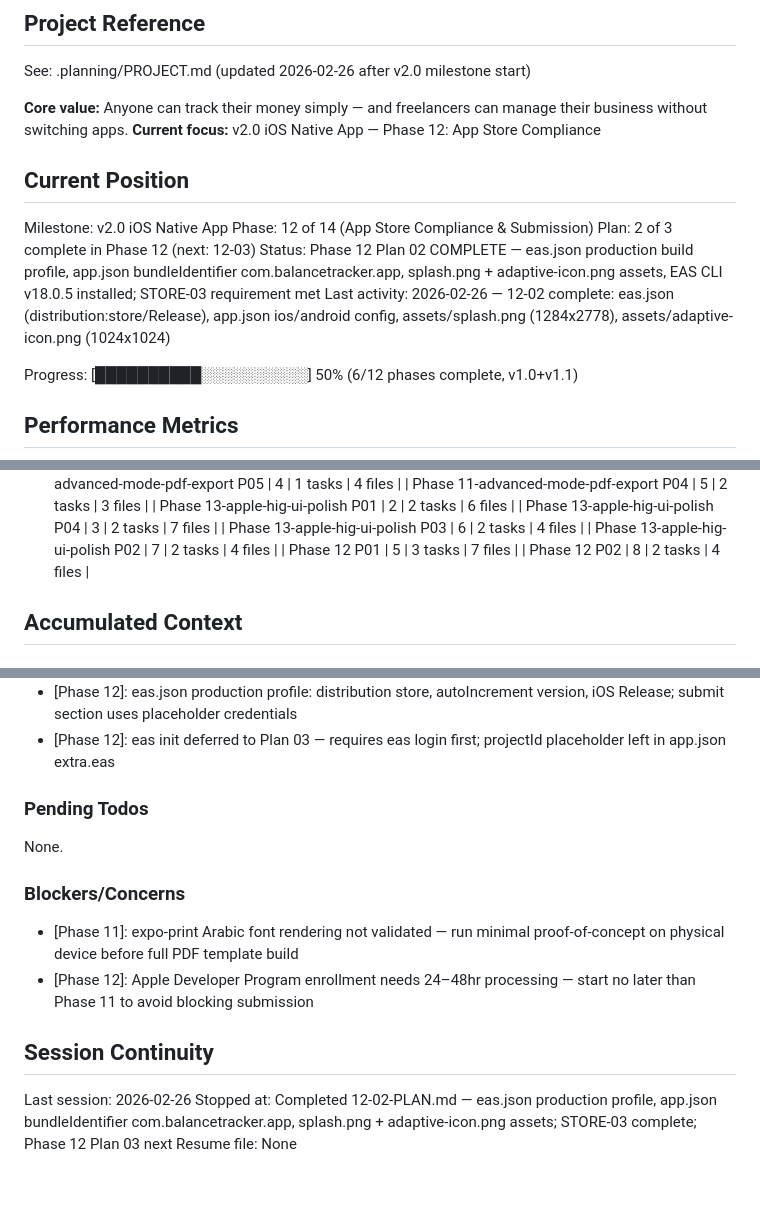
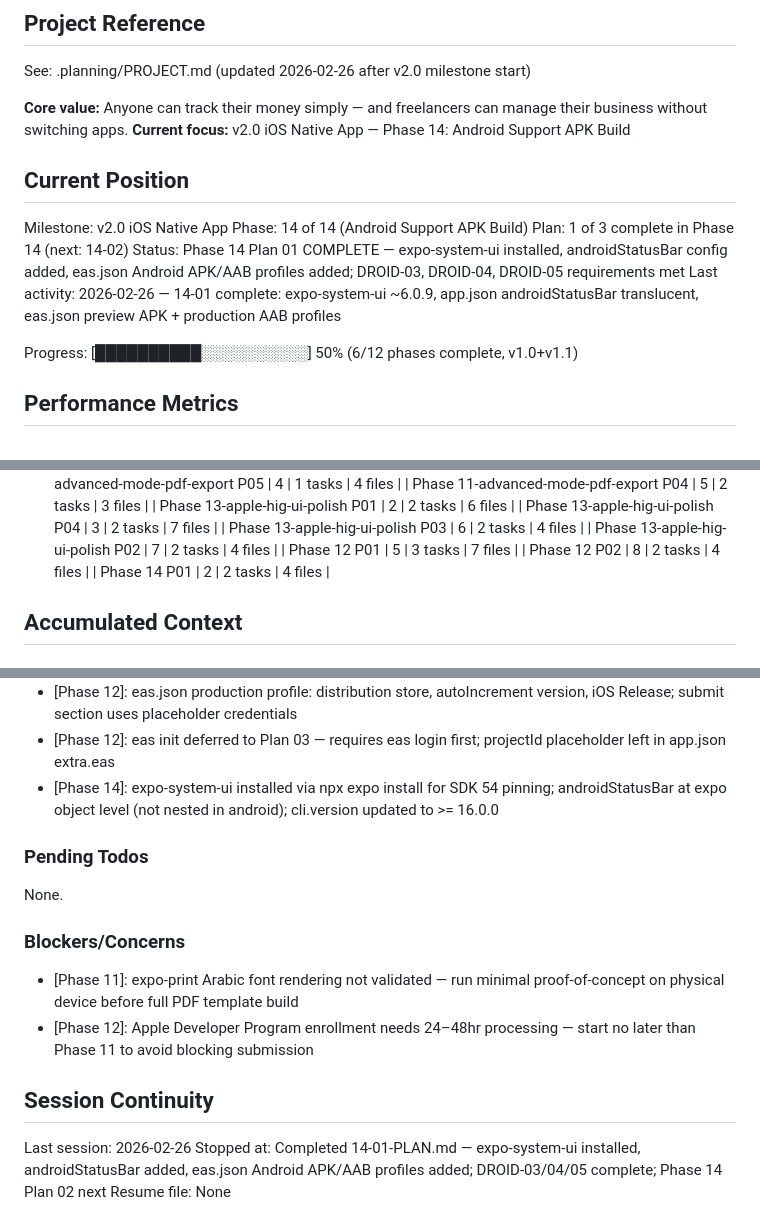
Before and after one commit to mohamed-arabi16/Balance-Tracker-APP, a Markdown page: .planning/STATE.md, 3 parts joined by grey strips. Drawn GitHub-style; blank space fills up the shorter version.

Commit message:
docs(14-01): complete Android support APK build plan summary
- expo-system-ui installed, androidStatusBar added to app.json
- eas.json Android APK/AAB profiles added, cli.version >= 16.0.0
- DROID-03, DROID-04, DROID-05 requirements met
- Phase 14 Plan 01 of 3 complete

Co-Authored-By: Claude Sonnet 4.6 <noreply@anthropic.com>

```diff
--- a/.planning/STATE.md
+++ b/.planning/STATE.md
@@ -5,15 +5,15 @@
 See: .planning/PROJECT.md (updated 2026-02-26 after v2.0 milestone start)
 
 **Core value:** Anyone can track their money simply — and freelancers can manage their business without switching apps.
-**Current focus:** v2.0 iOS Native App — Phase 12: App Store Compliance
+**Current focus:** v2.0 iOS Native App — Phase 14: Android Support APK Build
 
 ## Current Position
 
 Milestone: v2.0 iOS Native App
-Phase: 12 of 14 (App Store Compliance & Submission)
-Plan: 2 of 3 complete in Phase 12 (next: 12-03)
-Status: Phase 12 Plan 02 COMPLETE — eas.json production build profile, app.json bundleIdentifier com.balancetracker.app, splash.png + adaptive-icon.png assets, EAS CLI v18.0.5 installed; STORE-03 requirement met
-Last activity: 2026-02-26 — 12-02 complete: eas.json (distribution:store/Release), app.json ios/android config, assets/splash.png (1284x2778), assets/adaptive-icon.png (1024x1024)
+Phase: 14 of 14 (Android Support APK Build)
+Plan: 1 of 3 complete in Phase 14 (next: 14-02)
+Status: Phase 14 Plan 01 COMPLETE — expo-system-ui installed, androidStatusBar config added, eas.json Android APK/AAB profiles added; DROID-03, DROID-04, DROID-05 requirements met
+Last activity: 2026-02-26 — 14-01 complete: expo-system-ui ~6.0.9, app.json androidStatusBar translucent, eas.json preview APK + production AAB profiles
 
 Progress: [██████████░░░░░░░░░░] 50% (6/12 phases complete, v1.0+v1.1)
 
@@ -55,6 +55,7 @@ Progress: [██████████░░░░░░░░░░] 50% (6/
 | Phase 13-apple-hig-ui-polish P02 | 7 | 2 tasks | 4 files |
 | Phase 12 P01 | 5 | 3 tasks | 7 files |
 | Phase 12 P02 | 8 | 2 tasks | 4 files |
+| Phase 14 P01 | 2 | 2 tasks | 4 files |
 
 ## Accumulated Context
 
@@ -134,6 +135,7 @@ Key decisions for v2.0:
 - [Phase 12]: com.balancetracker.app chosen as bundle identifier — must not be changed after first App Store submission
 - [Phase 12]: eas.json production profile: distribution store, autoIncrement version, iOS Release; submit section uses placeholder credentials
 - [Phase 12]: eas init deferred to Plan 03 — requires eas login first; projectId placeholder left in app.json extra.eas
+- [Phase 14]: expo-system-ui installed via npx expo install for SDK 54 pinning; androidStatusBar at expo object level (not nested in android); cli.version updated to >= 16.0.0
 
 ### Pending Todos
 
@@ -147,5 +149,5 @@ None.
 ## Session Continuity
 
 Last session: 2026-02-26
-Stopped at: Completed 12-02-PLAN.md — eas.json production profile, app.json bundleIdentifier com.balancetracker.app, splash.png + adaptive-icon.png assets; STORE-03 complete; Phase 12 Plan 03 next
+Stopped at: Completed 14-01-PLAN.md — expo-system-ui installed, androidStatusBar added, eas.json Android APK/AAB profiles added; DROID-03/04/05 complete; Phase 14 Plan 02 next
 Resume file: None
```
Also changed, not shown: .planning/ROADMAP.md (+1 -1 lines), 1 other file.
